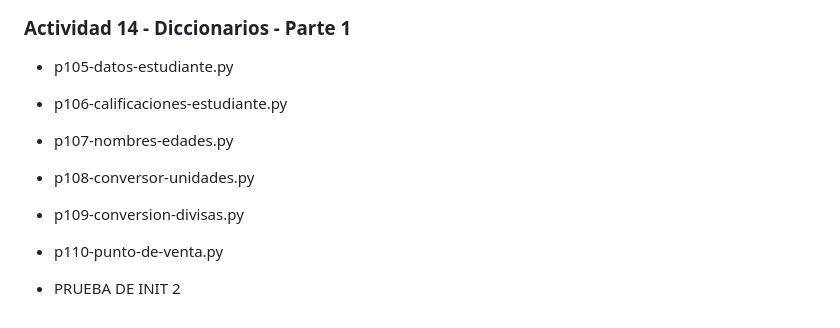
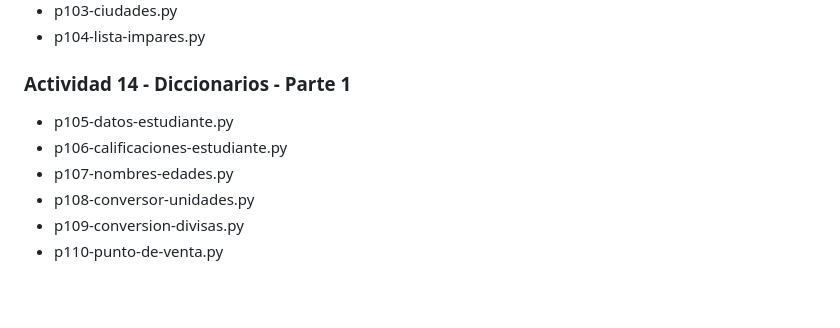
Before and after one commit to fernandoapmex-cell/FERNANDO-ANDRADE-PEREZ-, a Markdown page: README.md, the part around the change. GitHub-like rendering; blank space fills up the shorter version.

Commit message:
FIN DE PRUEBAS

```diff
--- a/README.md
+++ b/README.md
@@ -130,5 +130,3 @@
 - p108-conversor-unidades.py
 - p109-conversion-divisas.py
 - p110-punto-de-venta.py
-
-- PRUEBA DE INIT 2
```
